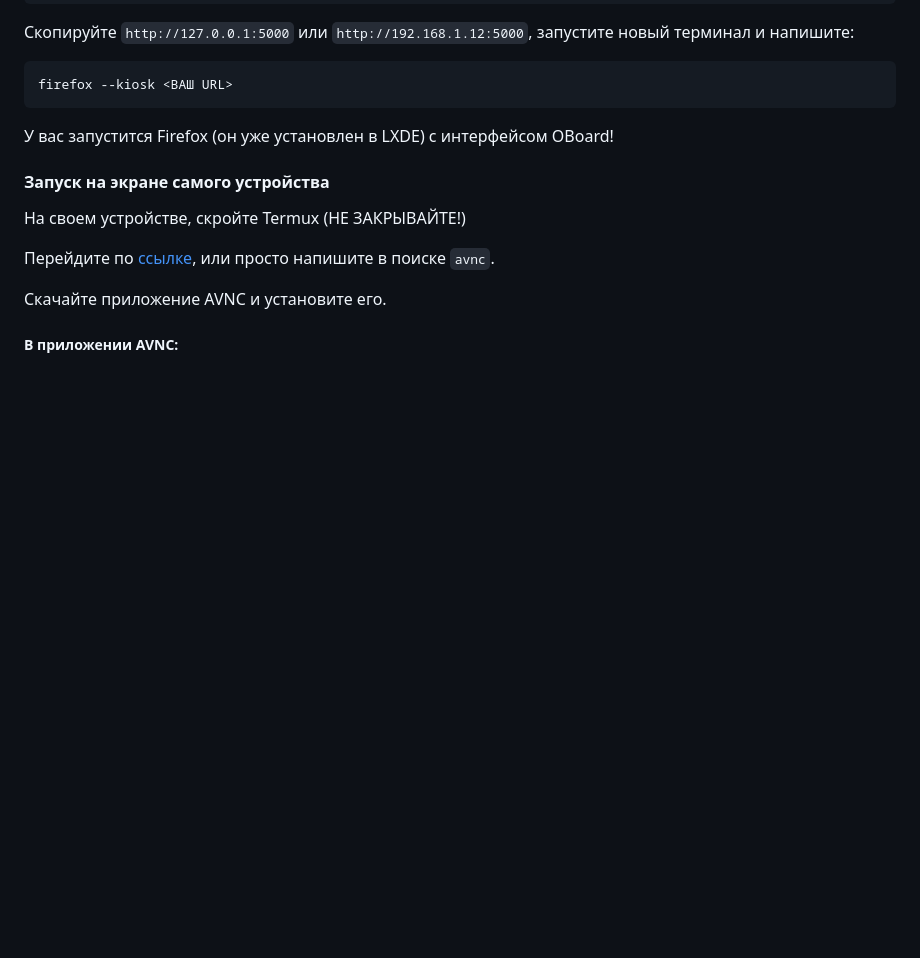
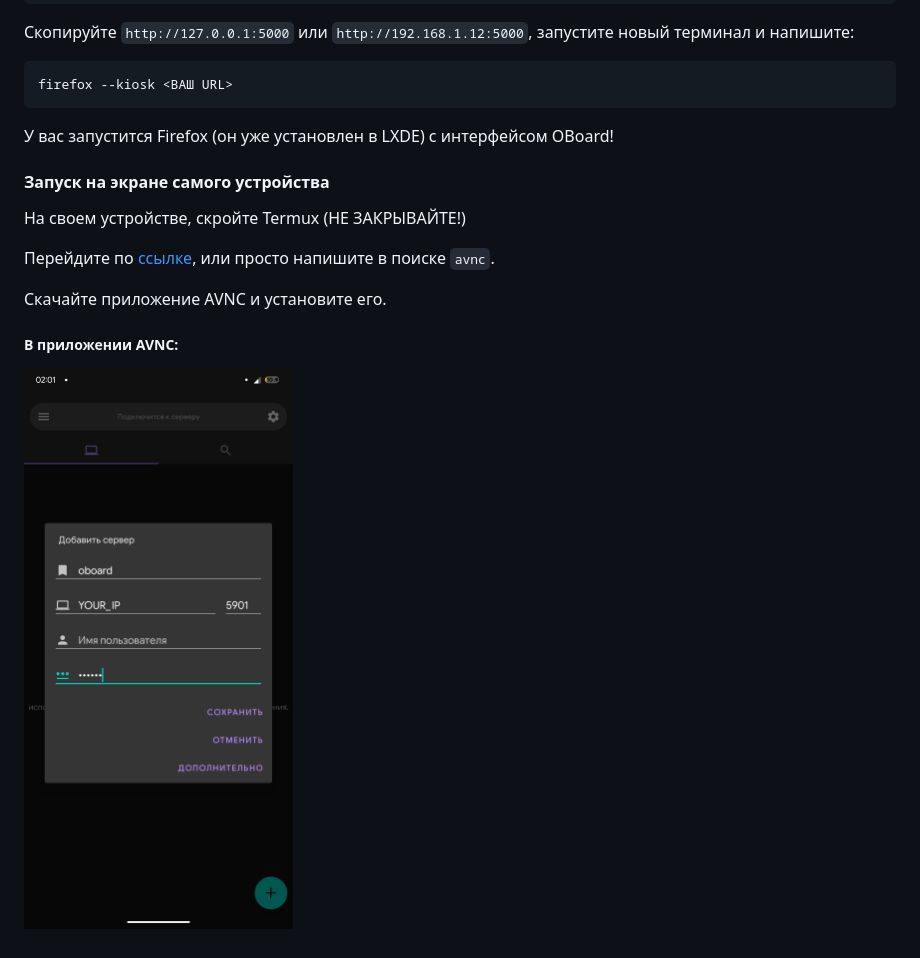
Before and after one commit to yaragirodev/oboard-project, a Markdown page: instructions/RU.md, the part around the change. Drawn GitHub-style; blank space fills up the shorter version.

```diff
--- a/instructions/RU.md
+++ b/instructions/RU.md
@@ -183,3 +183,4 @@ firefox --kiosk <ВАШ URL>
 Скачайте приложение AVNC и установите его.
 
 ##### В приложении AVNC:
+![avnc_login](avnc1.png)
```
